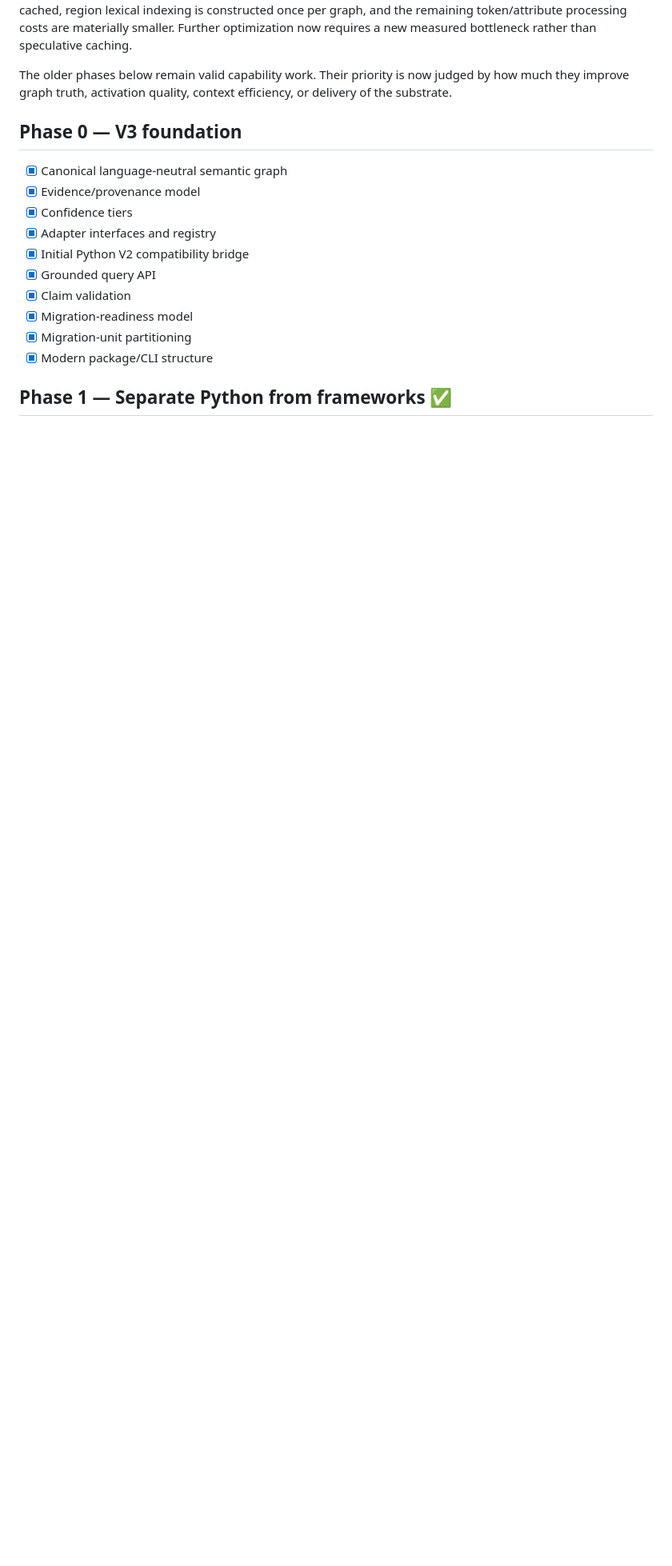
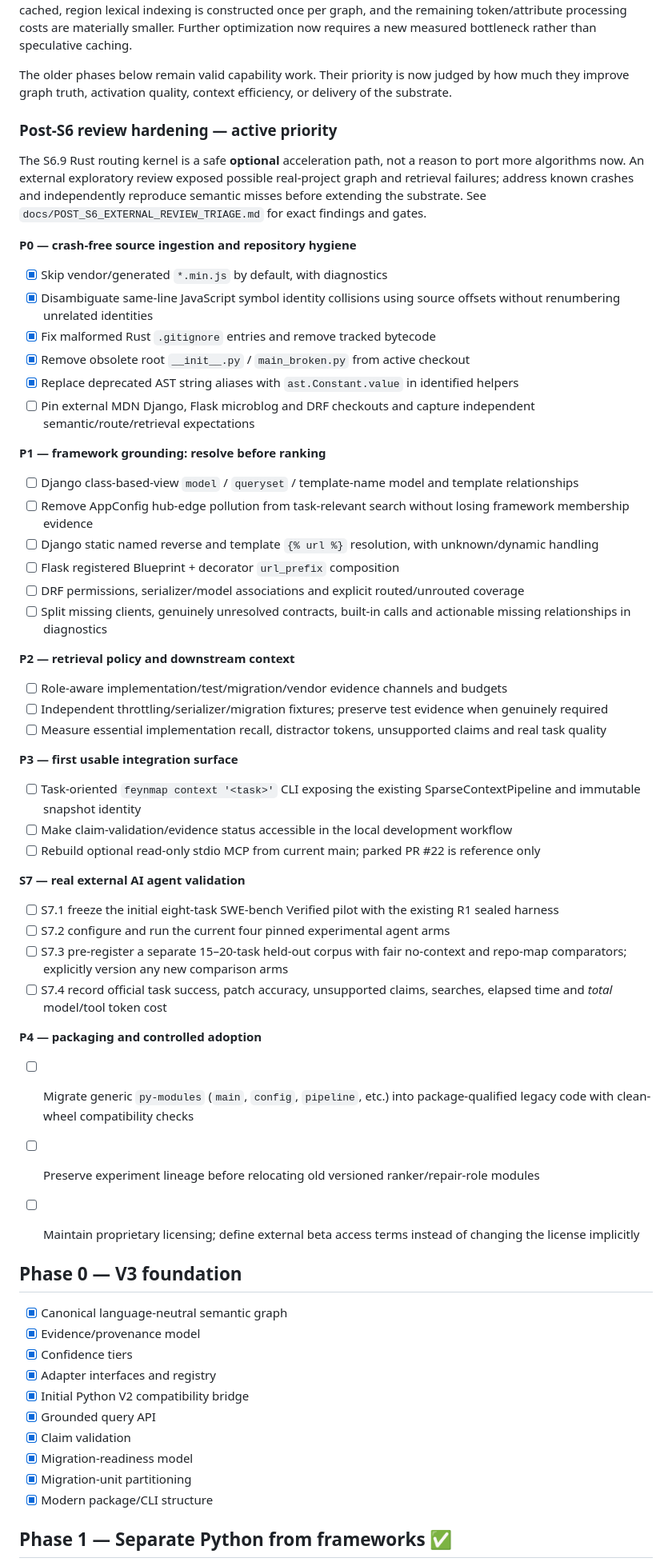
Before and after one commit to Roderick47/FeynMap, a Markdown page: ROADMAP.md, the part around the change. Shown at 80% size. GitHub-like rendering; blank space fills up the shorter version.

Commit message:
Realign post-S6 roadmap toward ingestion safety, framework truth, retrieval and independent AI repair

```diff
--- a/ROADMAP.md
+++ b/ROADMAP.md
@@ -205,6 +205,58 @@ than speculative caching.
 The older phases below remain valid capability work. Their priority is now
 judged by how much they improve graph truth, activation quality, context
 efficiency, or delivery of the substrate.
+
+### Post-S6 review hardening — active priority
+
+The S6.9 Rust routing kernel is a safe **optional** acceleration path, not
+a reason to port more algorithms now. An external exploratory review exposed
+possible real-project graph and retrieval failures; address known crashes
+and independently reproduce semantic misses before extending the substrate.
+See `docs/POST_S6_EXTERNAL_REVIEW_TRIAGE.md` for exact findings and gates.
+
+**P0 — crash-free source ingestion and repository hygiene**
+
+- [x] Skip vendor/generated `*.min.js` by default, with diagnostics
+- [x] Disambiguate same-line JavaScript symbol identity collisions using source offsets without renumbering unrelated identities
+- [x] Fix malformed Rust `.gitignore` entries and remove tracked bytecode
+- [x] Remove obsolete root `__init__.py` / `main_broken.py` from active checkout
+- [x] Replace deprecated AST string aliases with `ast.Constant.value` in identified helpers
+- [ ] Pin external MDN Django, Flask microblog and DRF checkouts and capture independent semantic/route/retrieval expectations
+
+**P1 — framework grounding: resolve before ranking**
+
+- [ ] Django class-based-view `model` / `queryset` / template-name model and template relationships
+- [ ] Remove AppConfig hub-edge pollution from task-relevant search without losing framework membership evidence
+- [ ] Django static named reverse and template `{% url %}` resolution, with unknown/dynamic handling
+- [ ] Flask registered Blueprint + decorator `url_prefix` composition
+- [ ] DRF permissions, serializer/model associations and explicit routed/unrouted coverage
+- [ ] Split missing clients, genuinely unresolved contracts, built-in calls and actionable missing relationships in diagnostics
+
+**P2 — retrieval policy and downstream context**
+
+- [ ] Role-aware implementation/test/migration/vendor evidence channels and budgets
+- [ ] Independent throttling/serializer/migration fixtures; preserve test evidence when genuinely required
+- [ ] Measure essential implementation recall, distractor tokens, unsupported claims and real task quality
+
+**P3 — first usable integration surface**
+
+- [ ] Task-oriented `feynmap context '<task>'` CLI exposing the existing SparseContextPipeline and immutable snapshot identity
+- [ ] Make claim-validation/evidence status accessible in the local development workflow
+- [ ] Rebuild optional read-only stdio MCP from current main; parked PR #22 is reference only
+
+**S7 — real external AI agent validation**
+
+- [ ] S7.1 freeze the initial eight-task SWE-bench Verified pilot with the existing R1 sealed harness
+- [ ] S7.2 configure and run the current four pinned experimental agent arms
+- [ ] S7.3 pre-register a separate 15–20-task held-out corpus with fair no-context and repo-map comparators; explicitly version any new comparison arms
+- [ ] S7.4 record official task success, patch accuracy, unsupported claims, searches, elapsed time and *total* model/tool token cost
+
+**P4 — packaging and controlled adoption**
+
+- [ ] Migrate generic `py-modules` (`main`, `config`, `pipeline`, etc.) into package-qualified legacy code with clean-wheel compatibility checks
+- [ ] Preserve experiment lineage before relocating old versioned ranker/repair-role modules
+- [ ] Maintain proprietary licensing; define external beta access terms instead of changing the license implicitly
+
 
 ## Phase 0 — V3 foundation
 
```
